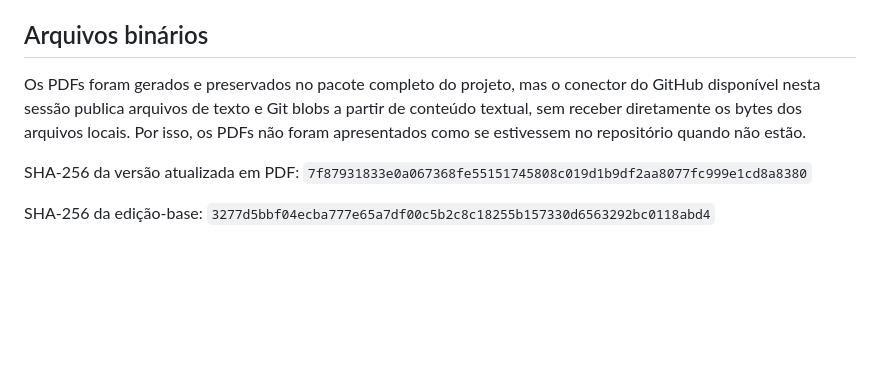
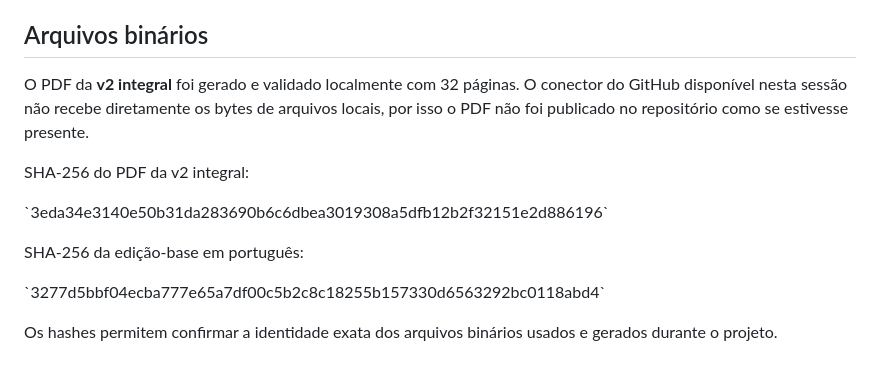
Before and after one commit to acert99/manifesto-comunista-linguagem-atual, a Markdown page: README.md, the part around the change. GitHub-like rendering; blank space fills up the shorter version.

Commit message:
Atualiza hash e status do PDF da v2

```diff
--- a/README.md
+++ b/README.md
@@ -137,8 +137,14 @@ Esse é, no fundo, o princípio deste projeto:
 
 ## Arquivos binários
 
-Os PDFs foram gerados e preservados no pacote completo do projeto, mas o conector do GitHub disponível nesta sessão publica arquivos de texto e Git blobs a partir de conteúdo textual, sem receber diretamente os bytes dos arquivos locais. Por isso, os PDFs não foram apresentados como se estivessem no repositório quando não estão.
+O PDF da **v2 integral** foi gerado e validado localmente com 32 páginas. O conector do GitHub disponível nesta sessão não recebe diretamente os bytes de arquivos locais, por isso o PDF não foi publicado no repositório como se estivesse presente.
 
-SHA-256 da versão atualizada em PDF: `7f87931833e0a067368fe55151745808c019d1b9df2aa8077fc999e1cd8a8380`
+SHA-256 do PDF da v2 integral:
 
-SHA-256 da edição-base: `3277d5bbf04ecba777e65a7df00c5b2c8c18255b157330d6563292bc0118abd4`
+\`3eda34e3140e50b31da283690b6c6dbea3019308a5dfb12b2f32151e2d886196\`
+
+SHA-256 da edição-base em português:
+
+\`3277d5bbf04ecba777e65a7df00c5b2c8c18255b157330d6563292bc0118abd4\`
+
+Os hashes permitem confirmar a identidade exata dos arquivos binários usados e gerados durante o projeto.
```
